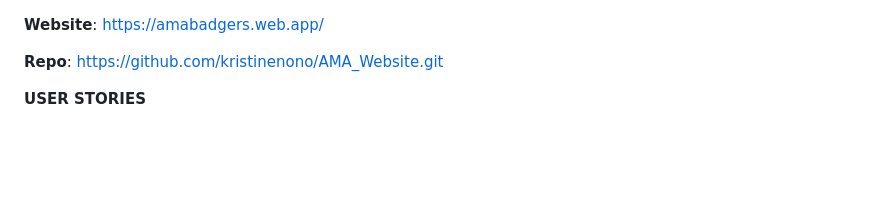
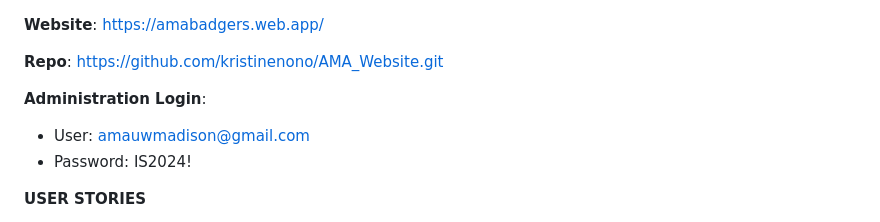
Before and after one commit to kristinenono/AMA_Website, a Markdown page: Sprint 3- README.md, the part around the change. Rendered like a GitHub page; blank space fills up the shorter version.

Commit message:
adding admin login informtion into the readme.doc

```diff
--- a/Sprint 3- README.md
+++ b/Sprint 3- README.md
@@ -2,6 +2,10 @@
 
 
 **Repo**: https://github.com/kristinenono/AMA_Website.git
+
+**Administration Login**:
+- User: amauwmadison@gmail.com
+- Password: IS2024!
 
 
 **USER STORIES**
```
